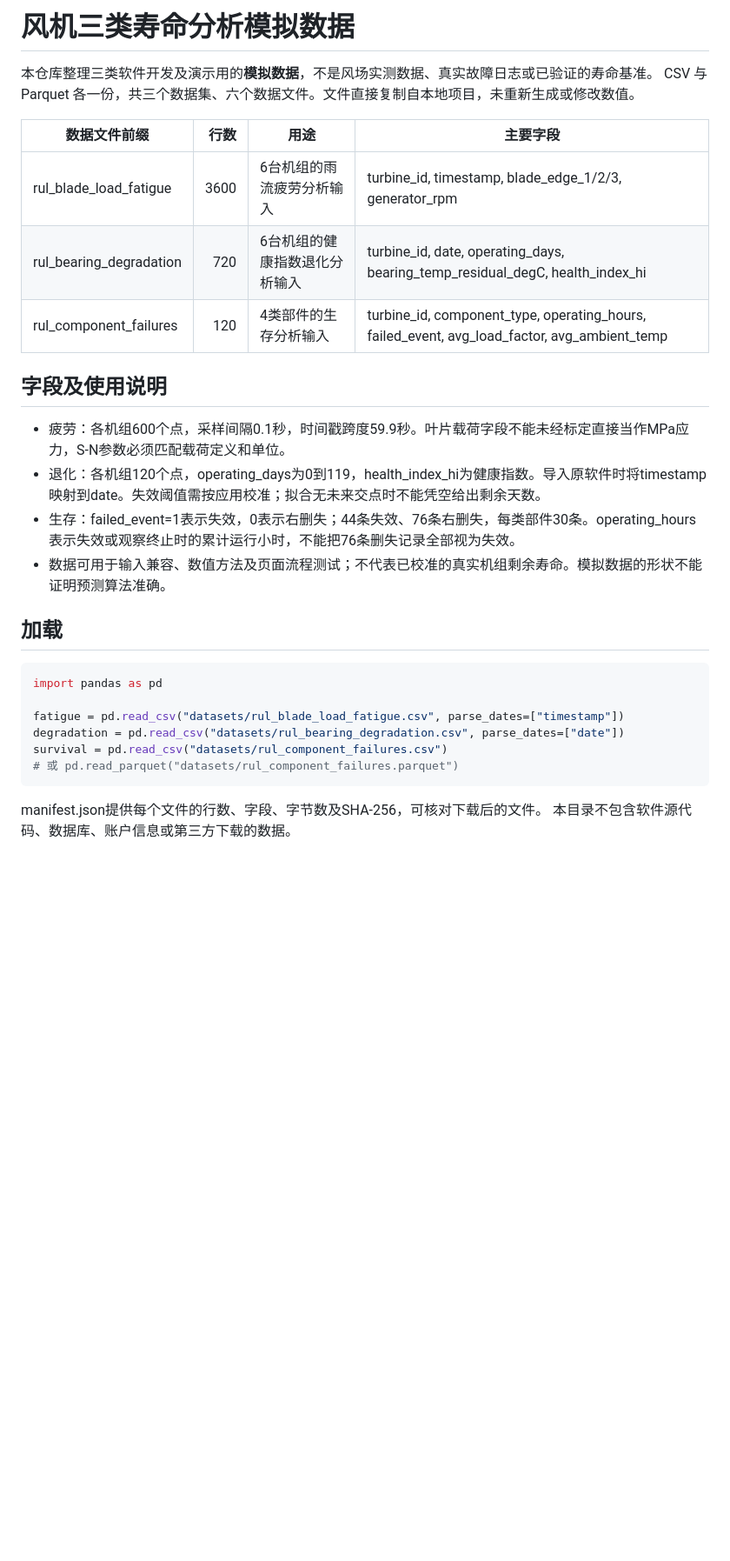
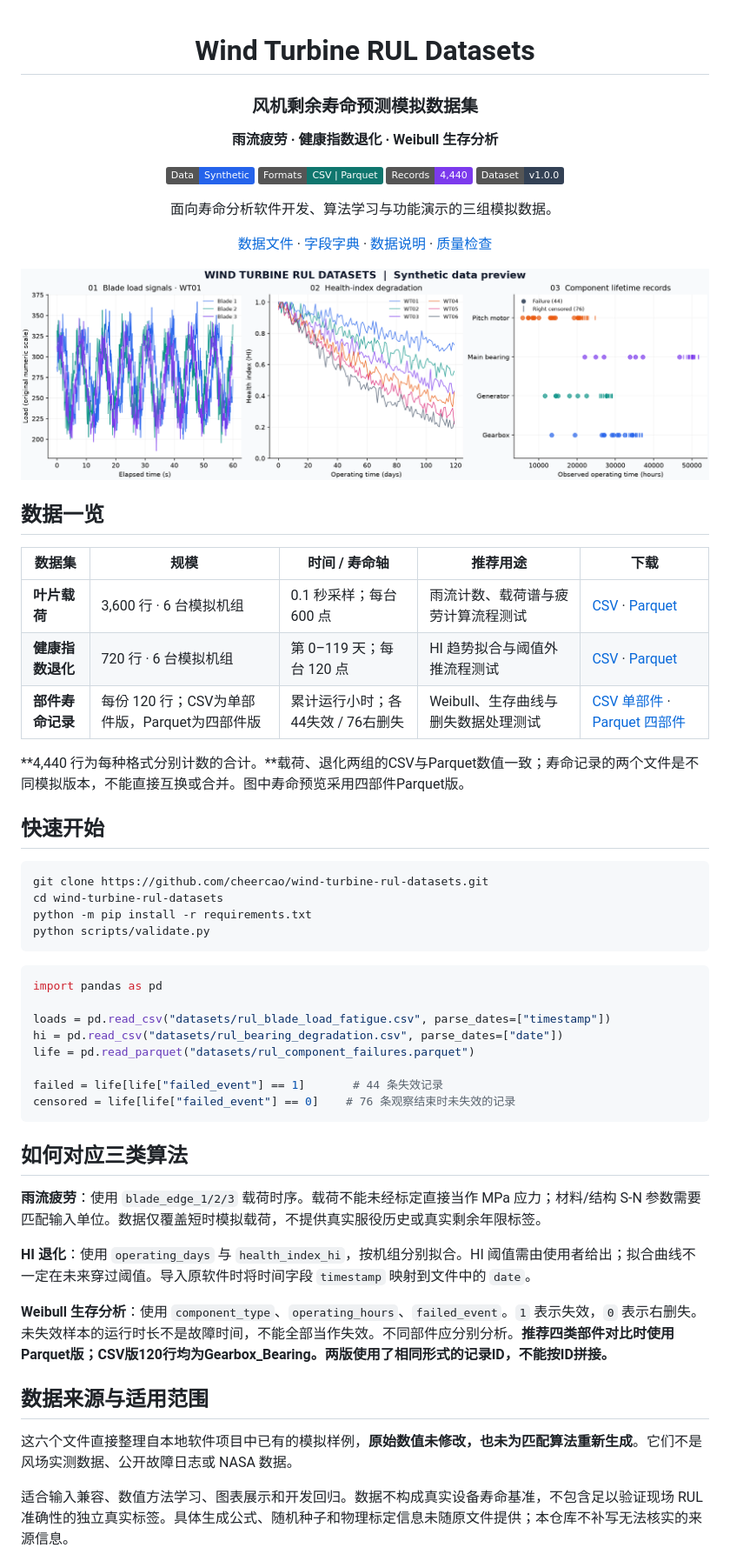
Before and after one commit to cheercao/wind-turbine-rul-datasets, a Markdown page: README.md, the part around one of its changes. Shown at 87% size. Rendered like a GitHub page; pictures changed too: assets/dataset-overview.png (added); badges without logos; blank space fills up the shorter version.

Commit message:
Package synthetic RUL datasets with data cards, preview and validation

````diff
--- a/README.md
+++ b/README.md
@@ -1,31 +1,64 @@
-# 风机三类寿命分析模拟数据
+<div align="center">
 
-本仓库整理三类软件开发及演示用的**模拟数据**，不是风场实测数据、真实故障日志或已验证的寿命基准。
-CSV 与 Parquet 各一份，共三个数据集、六个数据文件。文件直接复制自本地项目，未重新生成或修改数值。
+# Wind Turbine RUL Datasets
+### 风机剩余寿命预测模拟数据集
 
-| 数据文件前缀 | 行数 | 用途 | 主要字段 |
-|---|---:|---|---|
-| rul_blade_load_fatigue | 3600 | 6台机组的雨流疲劳分析输入 | turbine_id, timestamp, blade_edge_1/2/3, generator_rpm |
-| rul_bearing_degradation | 720 | 6台机组的健康指数退化分析输入 | turbine_id, date, operating_days, bearing_temp_residual_degC, health_index_hi |
-| rul_component_failures | 120 | 4类部件的生存分析输入 | turbine_id, component_type, operating_hours, failed_event, avg_load_factor, avg_ambient_temp |
+**雨流疲劳 · 健康指数退化 · Weibull 生存分析**
 
-## 字段及使用说明
+![Data type](https://img.shields.io/badge/Data-Synthetic-2563eb)
+![Formats](https://img.shields.io/badge/Formats-CSV%20%7C%20Parquet-0f766e)
+![Records](https://img.shields.io/badge/Records-4%2C440-7c3aed)
+![Dataset version](https://img.shields.io/badge/Dataset-v1.0.0-334155)
 
-- 疲劳：各机组600个点，采样间隔0.1秒，时间戳跨度59.9秒。叶片载荷字段不能未经标定直接当作MPa应力，S-N参数必须匹配载荷定义和单位。
-- 退化：各机组120个点，operating_days为0到119，health_index_hi为健康指数。导入原软件时将timestamp映射到date。失效阈值需按应用校准；拟合无未来交点时不能凭空给出剩余天数。
-- 生存：failed_event=1表示失效，0表示右删失；44条失效、76条右删失，每类部件30条。operating_hours表示失效或观察终止时的累计运行小时，不能把76条删失记录全部视为失效。
-- 数据可用于输入兼容、数值方法及页面流程测试；不代表已校准的真实机组剩余寿命。模拟数据的形状不能证明预测算法准确。
+面向寿命分析软件开发、算法学习与功能演示的三组模拟数据。
 
-## 加载
+[数据文件](datasets/) · [字段字典](docs/DATA_DICTIONARY.md) · [数据说明](docs/DATA_CARD.md) · [质量检查](docs/QUALITY_REPORT.md)
+
+</div>
+
+![三组模拟数据预览](assets/dataset-overview.png)
+
+## 数据一览
+
+| 数据集 | 规模 | 时间 / 寿命轴 | 推荐用途 | 下载 |
+|---|---|---|---|---|
+| **叶片载荷** | 3,600 行 · 6 台模拟机组 | 0.1 秒采样；每台 600 点 | 雨流计数、载荷谱与疲劳计算流程测试 | [CSV](datasets/rul_blade_load_fatigue.csv) · [Parquet](datasets/rul_blade_load_fatigue.parquet) |
+| **健康指数退化** | 720 行 · 6 台模拟机组 | 第 0–119 天；每台 120 点 | HI 趋势拟合与阈值外推流程测试 | [CSV](datasets/rul_bearing_degradation.csv) · [Parquet](datasets/rul_bearing_degradation.parquet) |
+| **部件寿命记录** | 每份 120 行；CSV为单部件版，Parquet为四部件版 | 累计运行小时；各44失效 / 76右删失 | Weibull、生存曲线与删失数据处理测试 | [CSV 单部件](datasets/rul_component_failures.csv) · [Parquet 四部件](datasets/rul_component_failures.parquet) |
+
+**4,440 行为每种格式分别计数的合计。**载荷、退化两组的CSV与Parquet数值一致；寿命记录的两个文件是不同模拟版本，不能直接互换或合并。图中寿命预览采用四部件Parquet版。
+
+## 快速开始
+
+```bash
+git clone https://github.com/cheercao/wind-turbine-rul-datasets.git
+cd wind-turbine-rul-datasets
+python -m pip install -r requirements.txt
+python scripts/validate.py
+```
 
 ```python
 import pandas as pd
 
-fatigue = pd.read_csv("datasets/rul_blade_load_fatigue.csv", parse_dates=["timestamp"])
-degradation = pd.read_csv("datasets/rul_bearing_degradation.csv", parse_dates=["date"])
-survival = pd.read_csv("datasets/rul_component_failures.csv")
-# 或 pd.read_parquet("datasets/rul_component_failures.parquet")
+loads = pd.read_csv("datasets/rul_blade_load_fatigue.csv", parse_dates=["timestamp"])
+hi = pd.read_csv("datasets/rul_bearing_degradation.csv", parse_dates=["date"])
+life = pd.read_parquet("datasets/rul_component_failures.parquet")
+
+failed = life[life["failed_event"] == 1]       # 44 条失效记录
+censored = life[life["failed_event"] == 0]    # 76 条观察结束时未失效的记录
 ```
 
-manifest.json提供每个文件的行数、字段、字节数及SHA-256，可核对下载后的文件。
-本目录不包含软件源代码、数据库、账户信息或第三方下载的数据。
+## 如何对应三类算法
+
+**雨流疲劳**：使用 `blade_edge_1/2/3` 载荷时序。载荷不能未经标定直接当作 MPa 应力；材料/结构 S-N 参数需要匹配输入单位。数据仅覆盖短时模拟载荷，不提供真实服役历史或真实剩余年限标签。
+
+**HI 退化**：使用 `operating_days` 与 `health_index_hi`，按机组分别拟合。HI 阈值需由使用者给出；拟合曲线不一定在未来穿过阈值。导入原软件时将时间字段 `timestamp` 映射到文件中的 `date`。
+
+**Weibull 生存分析**：使用 `component_type`、`operating_hours`、`failed_event`。`1` 表示失效，`0` 表示右删失。未失效样本的运行时长不是故障时间，不能全部当作失效。不同部件应分别分析。**推荐四类部件对比时使用Parquet版；CSV版120行均为Gearbox_Bearing。两版使用了相同形式的记录ID，不能按ID拼接。**
+
+## 数据来源与适用范围
+
+这六个文件直接整理自本地软件项目中已有的模拟样例，**原始数值未修改，也未为匹配算法重新生成**。它们不是风场实测数据、公开故障日志或 NASA 数据。
+
+适合输入兼容、数值方法学习、图表展示和开发回归。数据不构成真实设备寿命基准，不包含足以验证现场 RUL 准确性的独立真实标签。具体生成公式、随机种子和物理标定信息未随原文件提供；本仓库不补写无法核实的来源信息。
+
````
Also changed, not shown: other parts of README.md (+17 -0 lines), CHANGELOG.md (added, +9 -0 lines), docs/DATA_CARD.md (added, +34 -0 lines), docs/DATA_DICTIONARY.md (added, +49 -0 lines), docs/QUALITY_REPORT.md (added, +19 -0 lines), 3 other files.
